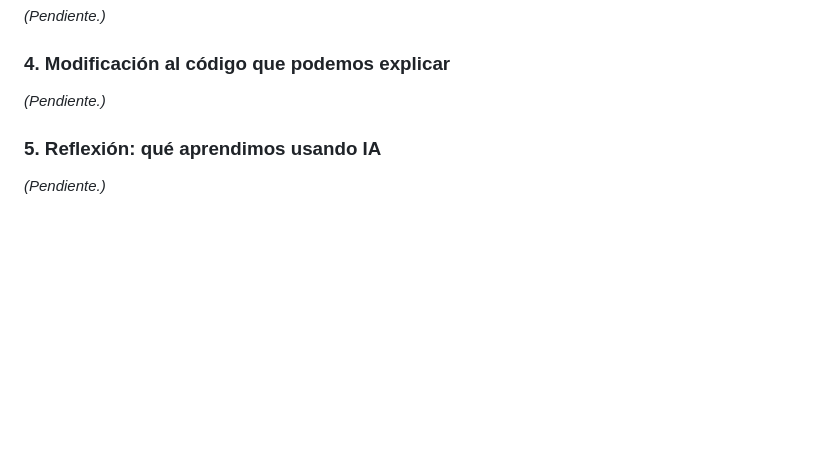
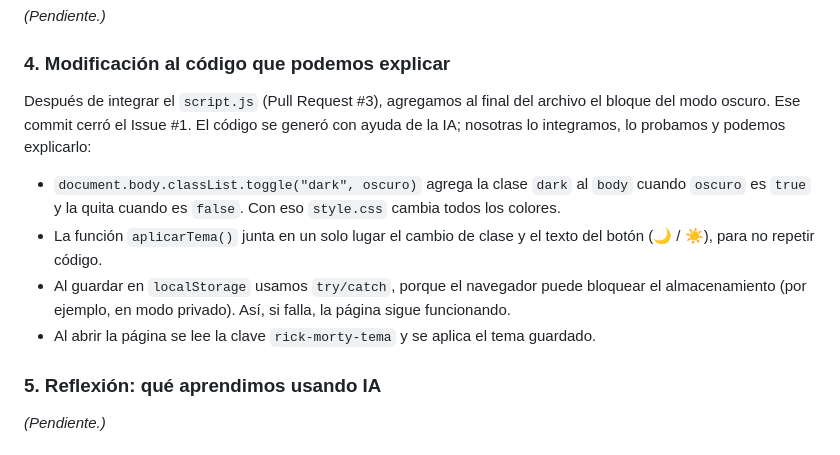
Before and after one commit to itsTinyVee/proyecto-web-ia, a Markdown page: README.md, the part around the change. GitHub-like rendering; blank space fills up the shorter version.

Commit message:
Modificación al código que podemos explicar

```diff
--- a/README.md
+++ b/README.md
@@ -77,7 +77,12 @@ _(Pendiente.)_
 
 ### 4. Modificación al código que podemos explicar
 
-_(Pendiente.)_
+Después de integrar el `script.js` (Pull Request #3), agregamos al final del archivo el bloque del modo oscuro. Ese commit cerró el Issue #1. El código se generó con ayuda de la IA; nosotras lo integramos, lo probamos y podemos explicarlo:
+
+- `document.body.classList.toggle("dark", oscuro)` agrega la clase `dark` al `body` cuando `oscuro` es `true` y la quita cuando es `false`. Con eso `style.css` cambia todos los colores.
+- La función `aplicarTema()` junta en un solo lugar el cambio de clase y el texto del botón (🌙 / ☀️), para no repetir código.
+- Al guardar en `localStorage` usamos `try/catch`, porque el navegador puede bloquear el almacenamiento (por ejemplo, en modo privado). Así, si falla, la página sigue funcionando.
+- Al abrir la página se lee la clave `rick-morty-tema` y se aplica el tema guardado.
 
 ### 5. Reflexión: qué aprendimos usando IA
 
```
